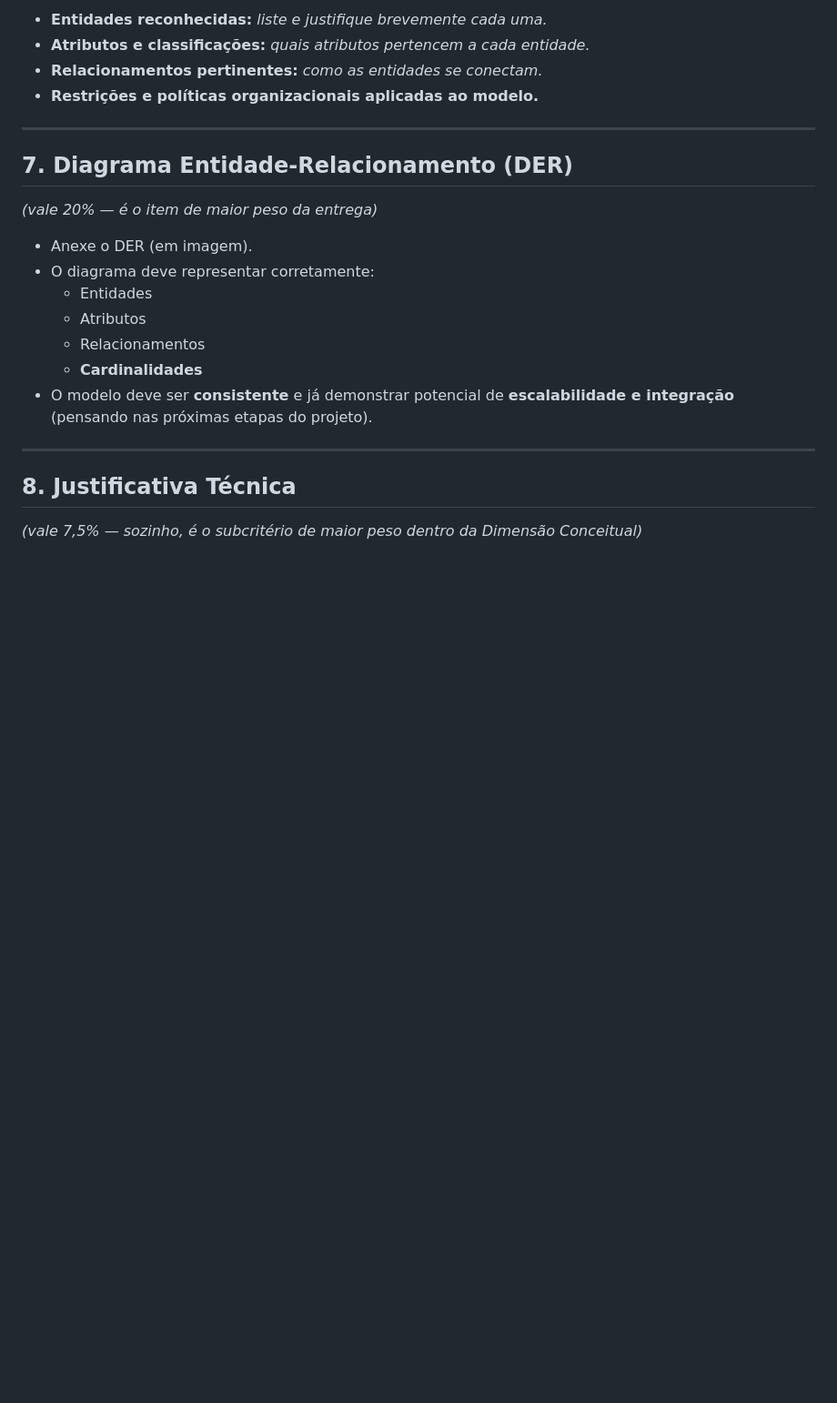
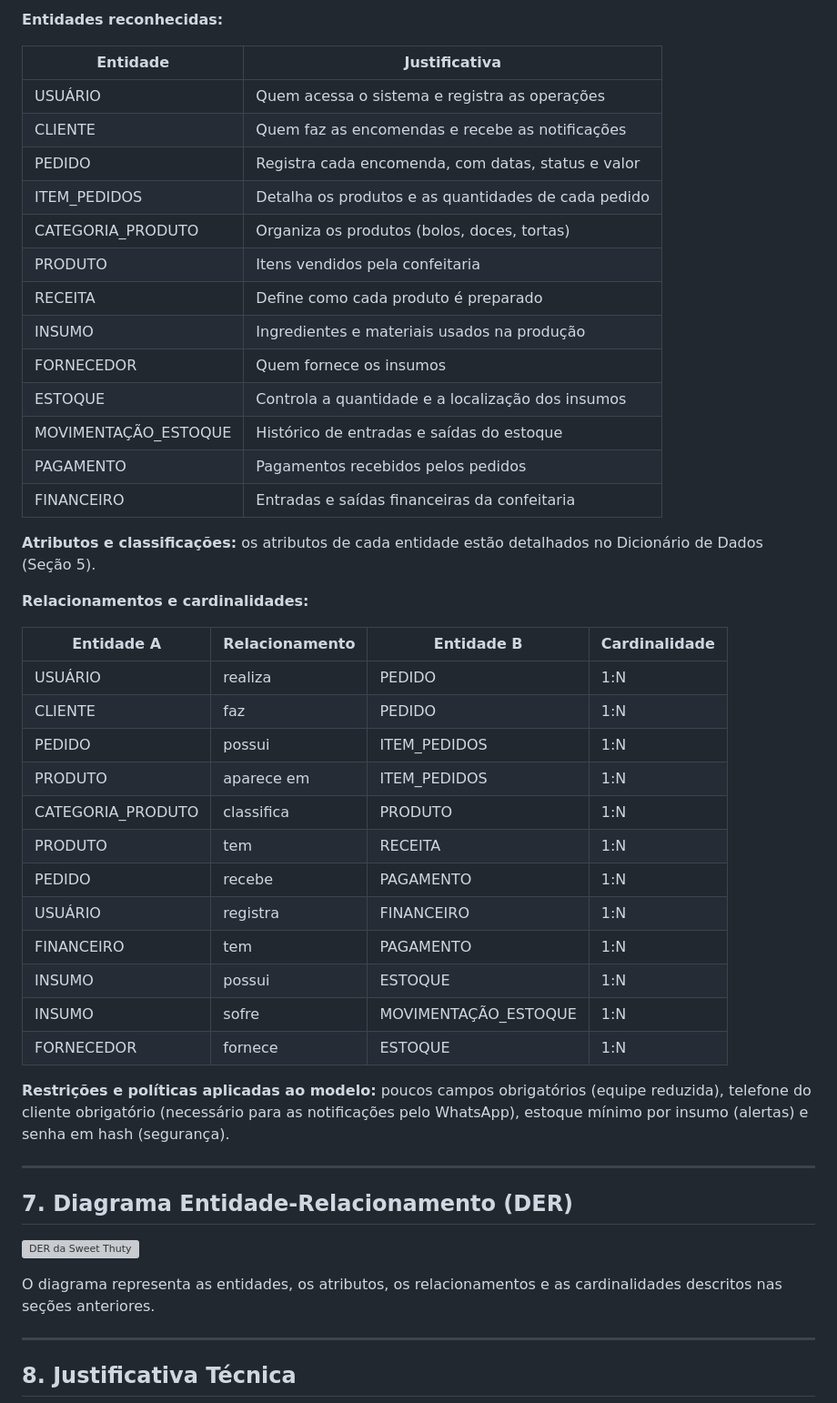
Before and after one commit to rafaellalopesmendonca-ops/bancoconfeitaria, a Markdown page: README.md, the part around one of its changes. Shown at 91% size. Drawn GitHub-style; blank space fills up the shorter version; grey boxes are pictures that could not be loaded.

```diff
--- a/README.md
+++ b/README.md
@@ -121,24 +260,52 @@ Para cada entidade identificada, liste:
 
-- **Entidades reconhecidas:** *liste e justifique brevemente cada uma.*
-- **Atributos e classificações:** *quais atributos pertencem a cada entidade.*
-- **Relacionamentos pertinentes:** *como as entidades se conectam.*
-- **Restrições e políticas organizacionais aplicadas ao modelo.**
+**Entidades reconhecidas:**
+
+| Entidade | Justificativa |
+|----------|---------------|
+| USUÁRIO | Quem acessa o sistema e registra as operações |
+| CLIENTE | Quem faz as encomendas e recebe as notificações |
+| PEDIDO | Registra cada encomenda, com datas, status e valor |
+| ITEM_PEDIDOS | Detalha os produtos e as quantidades de cada pedido |
+| CATEGORIA_PRODUTO | Organiza os produtos (bolos, doces, tortas) |
+| PRODUTO | Itens vendidos pela confeitaria |
+| RECEITA | Define como cada produto é preparado |
+| INSUMO | Ingredientes e materiais usados na produção |
+| FORNECEDOR | Quem fornece os insumos |
+| ESTOQUE | Controla a quantidade e a localização dos insumos |
+| MOVIMENTAÇÃO_ESTOQUE | Histórico de entradas e saídas do estoque |
+| PAGAMENTO | Pagamentos recebidos pelos pedidos |
+| FINANCEIRO | Entradas e saídas financeiras da confeitaria |
+
+**Atributos e classificações:** os atributos de cada entidade estão detalhados no Dicionário de Dados (Seção 5).
+
+**Relacionamentos e cardinalidades:**
+
+| Entidade A | Relacionamento | Entidade B | Cardinalidade |
+|------------|----------------|------------|---------------|
+| USUÁRIO | realiza | PEDIDO | 1:N |
+| CLIENTE | faz | PEDIDO | 1:N |
+| PEDIDO | possui | ITEM_PEDIDOS | 1:N |
+| PRODUTO | aparece em | ITEM_PEDIDOS | 1:N |
+| CATEGORIA_PRODUTO | classifica | PRODUTO | 1:N |
+| PRODUTO | tem | RECEITA | 1:N |
+| PEDIDO | recebe | PAGAMENTO | 1:N |
+| USUÁRIO | registra | FINANCEIRO | 1:N |
+| FINANCEIRO | tem | PAGAMENTO | 1:N |
+| INSUMO | possui | ESTOQUE | 1:N |
+| INSUMO | sofre | MOVIMENTAÇÃO_ESTOQUE | 1:N |
+| FORNECEDOR | fornece | ESTOQUE | 1:N |
+
+**Restrições e políticas aplicadas ao modelo:** poucos campos obrigatórios (equipe reduzida), telefone do cliente obrigatório (necessário para as notificações pelo WhatsApp), estoque mínimo por insumo (alertas) e senha em hash (segurança).
 
 ---
 
 ## 7. Diagrama Entidade-Relacionamento (DER)
-*(vale 20% — é o item de maior peso da entrega)*
 
-- Anexe o DER (em imagem).
-- O diagrama deve representar corretamente:
-  - Entidades
-  - Atributos
-  - Relacionamentos
-  - **Cardinalidades**
-- O modelo deve ser **consistente** e já demonstrar potencial de **escalabilidade e integração** (pensando nas próximas etapas do projeto).
+![DER da Sweet Thuty](DER_CONFEITARIA_drawio.png)
+
+O diagrama representa as entidades, os atributos, os relacionamentos e as cardinalidades descritos nas seções anteriores.
 
 ---
 
 ## 8. Justificativa Técnica
-*(vale 7,5% — sozinho, é o subcritério de maior peso dentro da Dimensão Conceitual)*
 
```
Also changed, not shown: other parts of README.md (+244 -144 lines).
